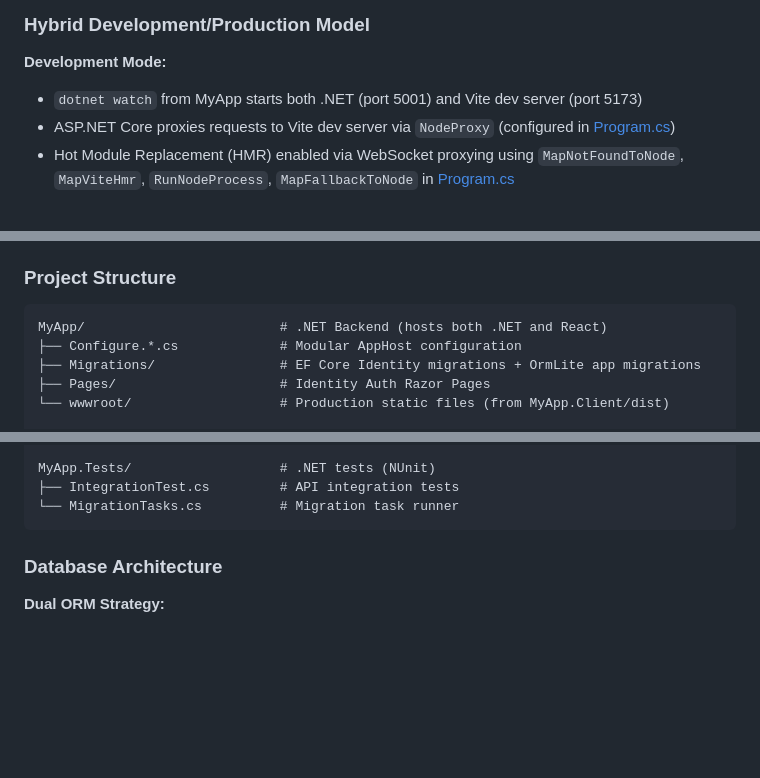
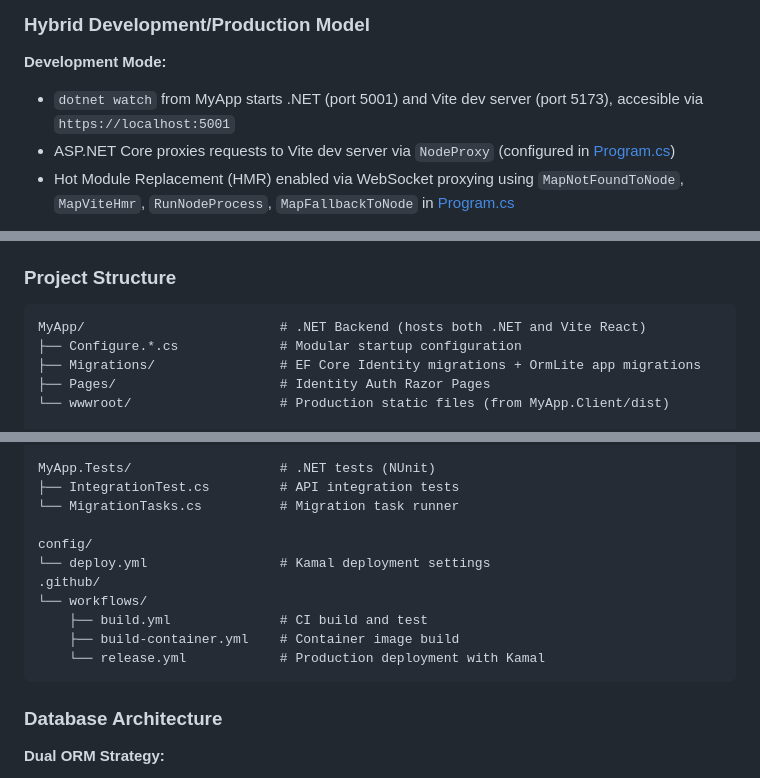
Before and after one commit to NetCoreTemplates/react-static, a Markdown page: AGENTS.md, 3 parts joined by grey strips. Rendered like a GitHub page; blank space fills up the shorter version.

````diff
--- a/AGENTS.md
+++ b/AGENTS.md
@@ -77,7 +77,7 @@ npx okai rm Table.d.ts
 ### Hybrid Development/Production Model
 
 **Development Mode:**
-- `dotnet watch` from MyApp starts both .NET (port 5001) and Vite dev server (port 5173)
+- `dotnet watch` from MyApp starts .NET (port 5001) and Vite dev server (port 5173), accesible via `https://localhost:5001`
 - ASP.NET Core proxies requests to Vite dev server via `NodeProxy` (configured in [Program.cs](MyApp/Program.cs#L41))
 - Hot Module Replacement (HMR) enabled via WebSocket proxying using `MapNotFoundToNode`, `MapViteHmr`, `RunNodeProcess`, `MapFallbackToNode` in [Program.cs](MyApp/Program.cs)
 
@@ -102,8 +102,8 @@ This pattern keeps [Program.cs](MyApp/Program.cs) clean and separates concerns.
 ### Project Structure
 
 ```
-MyApp/                         # .NET Backend (hosts both .NET and React)
-├── Configure.*.cs             # Modular AppHost configuration
+MyApp/                         # .NET Backend (hosts both .NET and Vite React)
+├── Configure.*.cs             # Modular startup configuration
 ├── Migrations/                # EF Core Identity migrations + OrmLite app migrations
 ├── Pages/                     # Identity Auth Razor Pages
 └── wwwroot/                   # Production static files (from MyApp.Client/dist)
@@ -130,6 +130,14 @@ MyApp.ServiceInterface/        # Service implementations
 MyApp.Tests/                   # .NET tests (NUnit)
 ├── IntegrationTest.cs         # API integration tests
 └── MigrationTasks.cs          # Migration task runner
+
+config/
+└── deploy.yml                 # Kamal deployment settings
+.github/
+└── workflows/
+    ├── build.yml              # CI build and test
+    ├── build-container.yml    # Container image build
+    └── release.yml            # Production deployment with Kamal
 ```
 
 ### Database Architecture
````
Also changed, not shown: other parts of AGENTS.md (+1 -1 lines).
